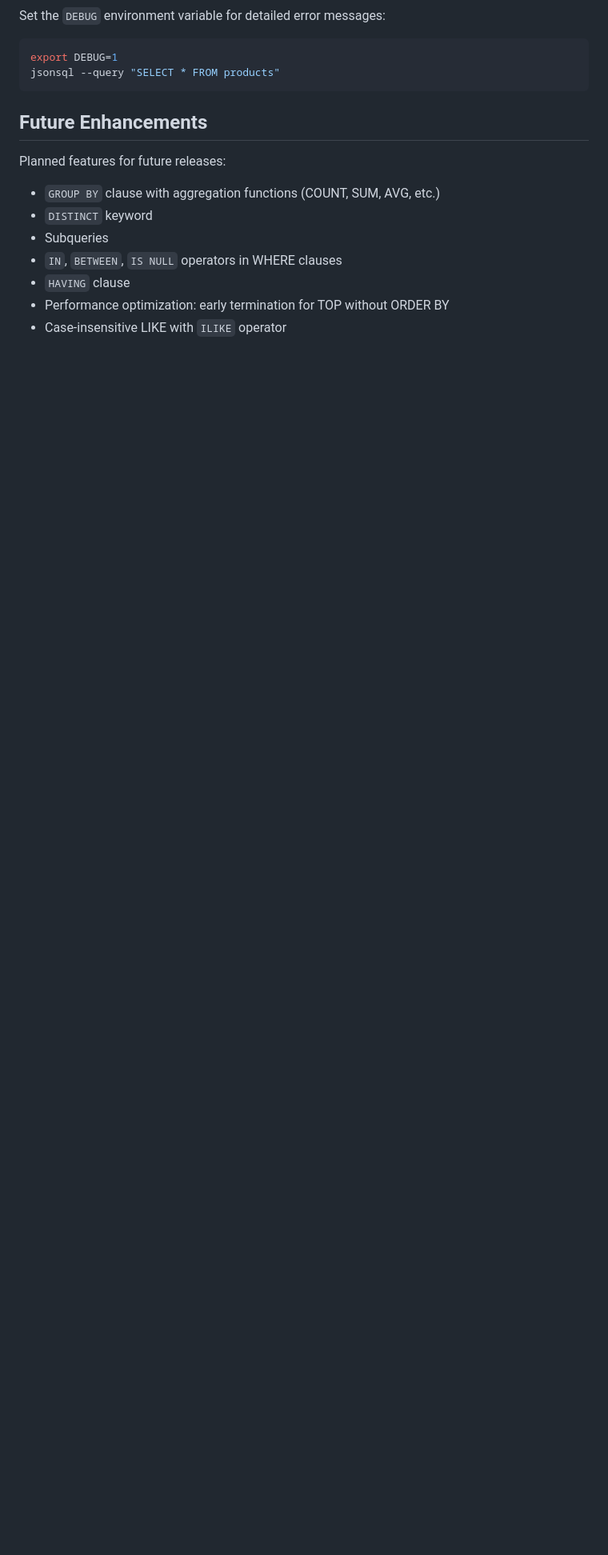
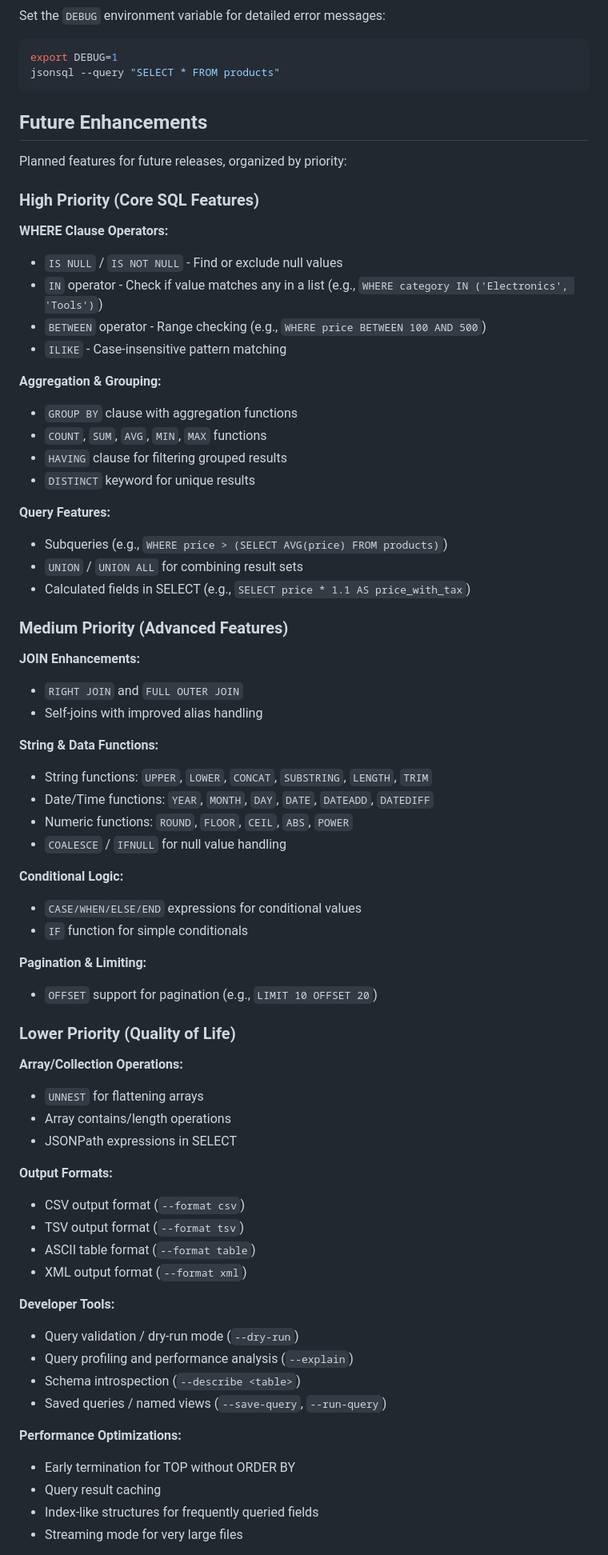
Before and after one commit to croarty/jsonsql, a Markdown page: README.md, the part around the change printed below. Shown: that part at 80% size. GitHub-like rendering; blank space fills up the shorter version.

Commit message:
updated the readme with stuff to do

```diff
--- a/README.md
+++ b/README.md
@@ -521,11 +521,68 @@ jsonsql --query "SELECT * FROM products"
 
 ## Future Enhancements
 
-Planned features for future releases:
-- `GROUP BY` clause with aggregation functions (COUNT, SUM, AVG, etc.)
-- `DISTINCT` keyword
-- Subqueries
-- `IN`, `BETWEEN`, `IS NULL` operators in WHERE clauses
-- `HAVING` clause
-- Performance optimization: early termination for TOP without ORDER BY
-- Case-insensitive LIKE with `ILIKE` operator
+Planned features for future releases, organized by priority:
+
+### High Priority (Core SQL Features)
+
+**WHERE Clause Operators:**
+- `IS NULL` / `IS NOT NULL` - Find or exclude null values
+- `IN` operator - Check if value matches any in a list (e.g., `WHERE category IN ('Electronics', 'Tools')`)
+- `BETWEEN` operator - Range checking (e.g., `WHERE price BETWEEN 100 AND 500`)
+- `ILIKE` - Case-insensitive pattern matching
+
+**Aggregation & Grouping:**
+- `GROUP BY` clause with aggregation functions
+- `COUNT`, `SUM`, `AVG`, `MIN`, `MAX` functions
+- `HAVING` clause for filtering grouped results
+- `DISTINCT` keyword for unique results
+
+**Query Features:**
+- Subqueries (e.g., `WHERE price > (SELECT AVG(price) FROM products)`)
+- `UNION` / `UNION ALL` for combining result sets
+- Calculated fields in SELECT (e.g., `SELECT price * 1.1 AS price_with_tax`)
+
+### Medium Priority (Advanced Features)
+
+**JOIN Enhancements:**
+- `RIGHT JOIN` and `FULL OUTER JOIN`
+- Self-joins with improved alias handling
+
+**String & Data Functions:**
+- String functions: `UPPER`, `LOWER`, `CONCAT`, `SUBSTRING`, `LENGTH`, `TRIM`
+- Date/Time functions: `YEAR`, `MONTH`, `DAY`, `DATE`, `DATEADD`, `DATEDIFF`
+- Numeric functions: `ROUND`, `FLOOR`, `CEIL`, `ABS`, `POWER`
+- `COALESCE` / `IFNULL` for null value handling
+
+**Conditional Logic:**
+- `CASE/WHEN/ELSE/END` expressions for conditional values
+- `IF` function for simple conditionals
+
+**Pagination & Limiting:**
+- `OFFSET` support for pagination (e.g., `LIMIT 10 OFFSET 20`)
+
+### Lower Priority (Quality of Life)
+
+**Array/Collection Operations:**
+- `UNNEST` for flattening arrays
+- Array contains/length operations
+- JSONPath expressions in SELECT
+
+**Output Formats:**
+- CSV output format (`--format csv`)
+- TSV output format (`--format tsv`)
+- ASCII table format (`--format table`)
+- XML output format (`--format xml`)
+
+**Developer Tools:**
+- Query validation / dry-run mode (`--dry-run`)
+- Query profiling and performance analysis (`--explain`)
+- Schema introspection (`--describe <table>`)
+- Saved queries / named views (`--save-query`, `--run-query`)
+
+**Performance Optimizations:**
+- Early termination for TOP without ORDER BY
+- Query result caching
+- Index-like structures for frequently queried fields
+- Streaming mode for very large files
+
```
Also changed, not shown: other parts of README.md (+9 -0 lines).
